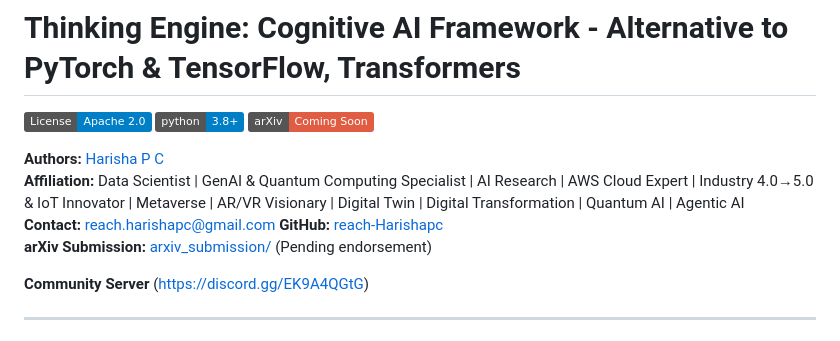
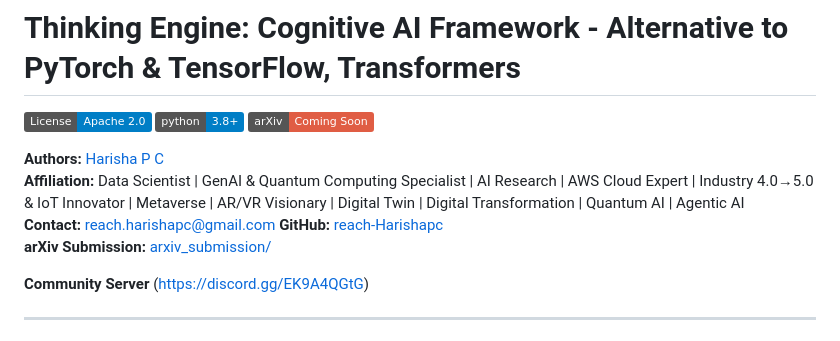
Before and after one commit to reach-Harishapc/thinking-engine, a Markdown page: README.md, the part around the change. Rendered like a GitHub page; badges without logos.

```diff
--- a/README.md
+++ b/README.md
@@ -9,7 +9,7 @@
 **Affiliation:** Data Scientist | GenAI & Quantum Computing Specialist | AI Research | AWS Cloud Expert | Industry 4.0→5.0 & IoT Innovator | Metaverse | AR/VR Visionary | Digital Twin | Digital Transformation | Quantum AI | Agentic AI
 **Contact:** reach.harishapc@gmail.com
 **GitHub:** [reach-Harishapc](https://github.com/reach-Harishapc)
-**arXiv Submission:** [arxiv_submission/](arxiv_submission/) (Pending endorsement)
+**arXiv Submission:** [arxiv_submission/](arxiv_submission/)
 
 **Community Server** (https://discord.gg/EK9A4QGtG)
 
```
